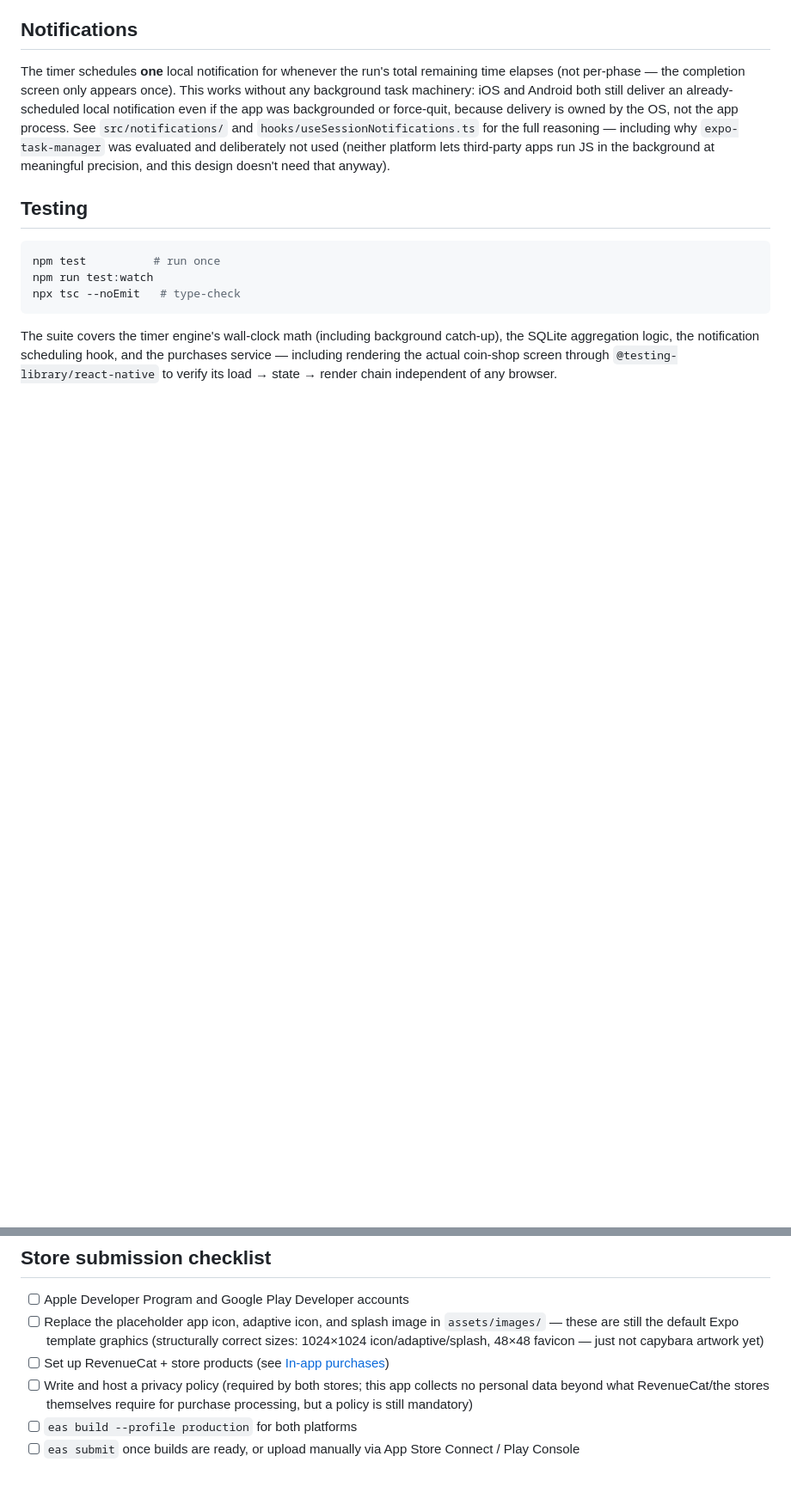
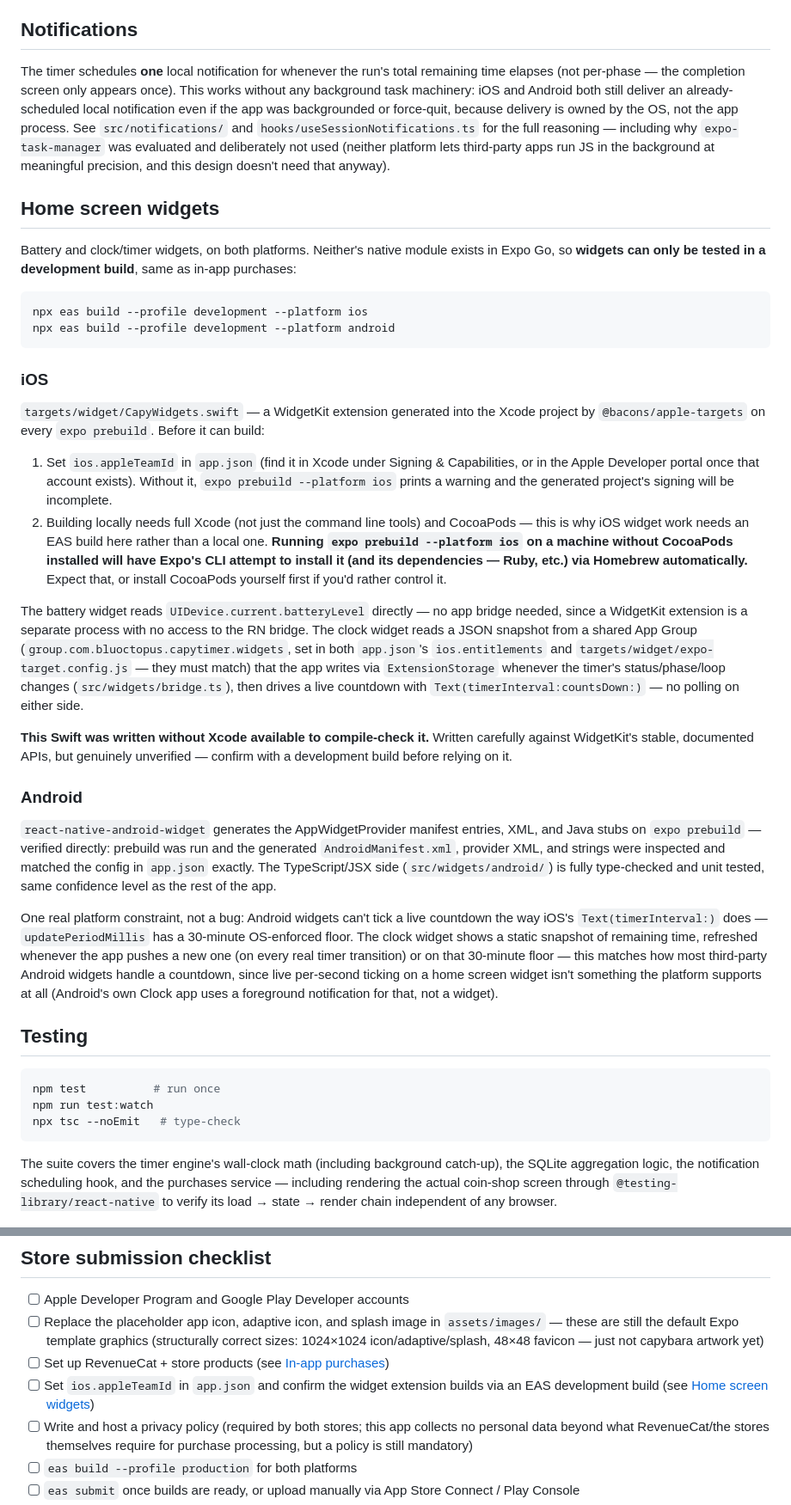
Before and after one commit to blu-octopus/capy-timer-app, a Markdown page: README.md, 2 parts joined by grey strips. Shown at 86% size. Drawn GitHub-style; blank space fills up the shorter version.

Commit message:
Document home screen widgets in the README
Setup steps for both platforms, the appleTeamId requirement, and an
explicit heads-up that expo prebuild --platform ios will try to
Homebrew-install CocoaPods and its dependencies on a machine that
doesn't have it — since that happened here as an unanticipated side
effect and is worth knowing about in advance rather than discovering
mid-build.

Co-Authored-By: Claude Fable 5 <noreply@anthropic.com>

````diff
--- a/README.md
+++ b/README.md
@@ -98,6 +98,67 @@ the full reasoning — including why `expo-task-manager` was evaluated and
 deliberately not used (neither platform lets third-party apps run JS in the
 background at meaningful precision, and this design doesn't need that anyway).
 
+## Home screen widgets
+
+Battery and clock/timer widgets, on both platforms. Neither's native module
+exists in Expo Go, so **widgets can only be tested in a development build**,
+same as in-app purchases:
+
+```bash
+npx eas build --profile development --platform ios
+npx eas build --profile development --platform android
+```
+
+### iOS
+
+`targets/widget/CapyWidgets.swift` — a WidgetKit extension generated into the
+Xcode project by `@bacons/apple-targets` on every `expo prebuild`. Before it
+can build:
+
+1. Set `ios.appleTeamId` in `app.json` (find it in Xcode under Signing &
+   Capabilities, or in the Apple Developer portal once that account exists).
+   Without it, `expo prebuild --platform ios` prints a warning and the
+   generated project's signing will be incomplete.
+2. Building locally needs full Xcode (not just the command line tools) and
+   CocoaPods — this is why iOS widget work needs an EAS build here rather
+   than a local one. **Running `expo prebuild --platform ios` on a machine
+   without CocoaPods installed will have Expo's CLI attempt to install it
+   (and its dependencies — Ruby, etc.) via Homebrew automatically.** Expect
+   that, or install CocoaPods yourself first if you'd rather control it.
+
+The battery widget reads `UIDevice.current.batteryLevel` directly — no app
+bridge needed, since a WidgetKit extension is a separate process with no
+access to the RN bridge. The clock widget reads a JSON snapshot from a shared
+App Group (`group.com.bluoctopus.capytimer.widgets`, set in both
+`app.json`'s `ios.entitlements` and `targets/widget/expo-target.config.js` —
+they must match) that the app writes via `ExtensionStorage` whenever the
+timer's status/phase/loop changes (`src/widgets/bridge.ts`), then drives a
+live countdown with `Text(timerInterval:countsDown:)` — no polling on either
+side.
+
+**This Swift was written without Xcode available to compile-check it.**
+Written carefully against WidgetKit's stable, documented APIs, but genuinely
+unverified — confirm with a development build before relying on it.
+
+### Android
+
+`react-native-android-widget` generates the AppWidgetProvider manifest
+entries, XML, and Java stubs on `expo prebuild` — verified directly: prebuild
+was run and the generated `AndroidManifest.xml`, provider XML, and strings
+were inspected and matched the config in `app.json` exactly. The
+TypeScript/JSX side (`src/widgets/android/`) is fully type-checked and unit
+tested, same confidence level as the rest of the app.
+
+One real platform constraint, not a bug: Android widgets can't tick a live
+countdown the way iOS's `Text(timerInterval:)` does — `updatePeriodMillis`
+has a 30-minute OS-enforced floor. The clock widget shows a static snapshot
+of remaining time, refreshed whenever the app pushes a new one (on every
+real timer transition) or on that 30-minute floor — this matches how most
+third-party Android widgets handle a countdown, since live per-second
+ticking on a home screen widget isn't something the platform supports at all
+(Android's own Clock app uses a foreground notification for that, not a
+widget).
+
 ## Testing
 
 ```bash
@@ -120,6 +181,8 @@ chain independent of any browser.
       (structurally correct sizes: 1024×1024 icon/adaptive/splash, 48×48
       favicon — just not capybara artwork yet)
 - [ ] Set up RevenueCat + store products (see [In-app purchases](#in-app-purchases))
+- [ ] Set `ios.appleTeamId` in `app.json` and confirm the widget extension
+      builds via an EAS development build (see [Home screen widgets](#home-screen-widgets))
 - [ ] Write and host a privacy policy (required by both stores; this app
       collects no personal data beyond what RevenueCat/the stores themselves
       require for purchase processing, but a policy is still mandatory)
````
Also changed, not shown: other parts of README.md (+2 -0 lines).
